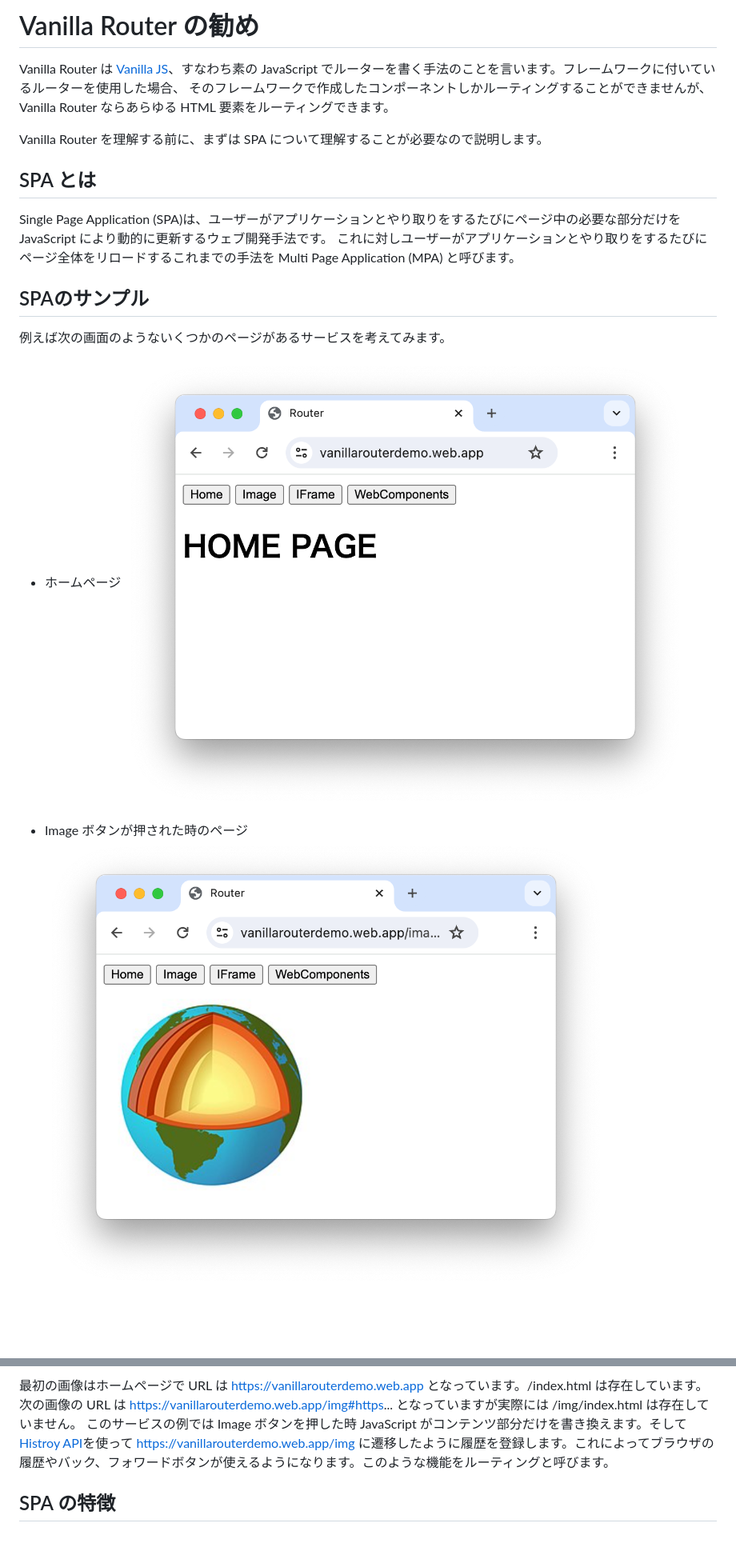
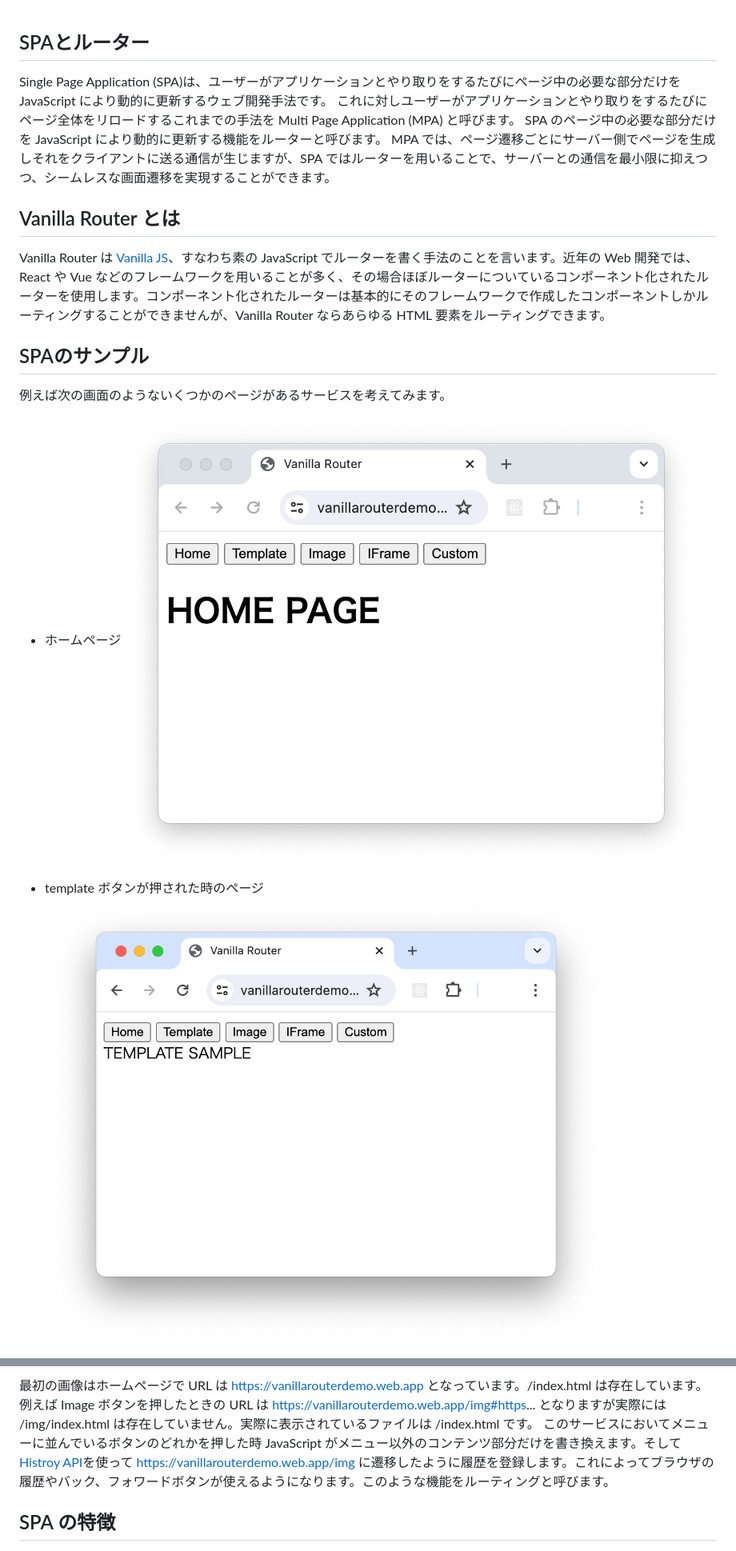
Before and after one commit to Satachito/TechBLOG, a Markdown page: VanillaRouter.textbundle/text.md, 2 parts joined by grey strips. Shown: that part at 80% size. Drawn GitHub-style; pictures changed too: VanillaRouter.textbundle/assets/SS1.png, VanillaRouter.textbundle/assets/SS2.png; blank space fills up the shorter version.

Commit message:
Vanilla Router Qiita

```diff
--- a/VanillaRouter.textbundle/text.md
+++ b/VanillaRouter.textbundle/text.md
@@ -1,14 +1,15 @@
-# Vanilla Router の勧め
 
-Vanilla Router は [Vanilla JS](http://vanilla-js.com/)、すなわち素の JavaScript でルーターを書く手法のことを言います。フレームワークに付いているルーターを使用した場合、
-そのフレームワークで作成したコンポーネントしかルーティングすることができませんが、Vanilla Router ならあらゆる HTML 要素をルーティングできます。
-
-Vanilla Router を理解する前に、まずは SPA について理解することが必要なので説明します。
-
-## SPA とは
+## SPAとルーター
 
 Single Page Application (SPA)は、ユーザーがアプリケーションとやり取りをするたびにページ中の必要な部分だけを JavaScript により動的に更新するウェブ開発手法です。
 これに対しユーザーがアプリケーションとやり取りをするたびにページ全体をリロードするこれまでの手法を Multi Page Application (MPA) と呼びます。
+SPA のページ中の必要な部分だけを JavaScript により動的に更新する機能をルーターと呼びます。
+MPA では、ページ遷移ごとにサーバー側でページを生成しそれをクライアントに送る通信が生じますが、SPA ではルーターを用いることで、サーバーとの通信を最小限に抑えつつ、シームレスな画面遷移を実現することができます。
+
+
+## Vanilla Router とは
+
+Vanilla Router は [Vanilla JS](http://vanilla-js.com/)、すなわち素の JavaScript でルーターを書く手法のことを言います。近年の Web 開発では、React や Vue などのフレームワークを用いることが多く、その場合ほぼルーターについているコンポーネント化されたルーターを使用します。コンポーネント化されたルーターは基本的にそのフレームワークで作成したコンポーネントしかルーティングすることができませんが、Vanilla Router ならあらゆる HTML 要素をルーティングできます。
 
 ## SPAのサンプル
 例えば次の画面のようないくつかのページがあるサービスを考えてみます。
@@ -16,6 +17,6 @@ Single Page Application (SPA)は、ユーザーがアプリケーションとや
 * ホームページ
 ![SS1](assets/SS1.png)
 
-* Image ボタンが押された時のページ
+* template ボタンが押された時のページ
 ![SS2](assets/SS2.png)
 
@@ -27,6 +32,6 @@ Single Page Application (SPA)は、ユーザーがアプリケーションとや
 最初の画像はホームページで URL は https://vanillarouterdemo.web.app となっています。/index.html は存在しています。
-次の画像の URL は https://vanillarouterdemo.web.app/img#https... となっていますが実際には /img/index.html は存在していません。
-このサービスの例では Image ボタンを押した時 JavaScript がコンテンツ部分だけを書き換えます。そして [Histroy API](https://developer.mozilla.org/ja/docs/Web/API/History)を使って https://vanillarouterdemo.web.app/img に遷移したように履歴を登録します。これによってブラウザの履歴やバック、フォワードボタンが使えるようになります。このような機能をルーティングと呼びます。
+例えば Image ボタンを押したときの URL は https://vanillarouterdemo.web.app/img#https... となりますが実際には /img/index.html は存在していません。実際に表示されているファイルは /index.html です。
+このサービスにおいてメニューに並んでいるボタンのどれかを押した時 JavaScript がメニュー以外のコンテンツ部分だけを書き換えます。そして [Histroy API](https://developer.mozilla.org/ja/docs/Web/API/History)を使って https://vanillarouterdemo.web.app/img に遷移したように履歴を登録します。これによってブラウザの履歴やバック、フォワードボタンが使えるようになります。このような機能をルーティングと呼びます。
 
 
 ## SPA の特徴
```
Also changed, not shown: other parts of VanillaRouter.textbundle/text.md (+88 -48 lines), VanillaRouter.textbundle/assets/SS3.png, VanillaRouter.textbundle/assets/SS4.png, VanillaRouter.textbundle/assets/SS5.png (added), 2 other files.
